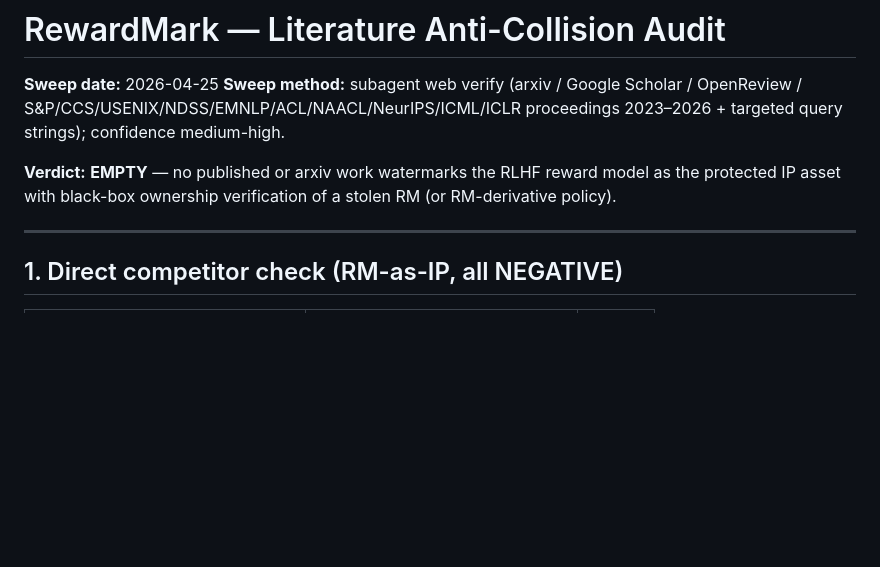
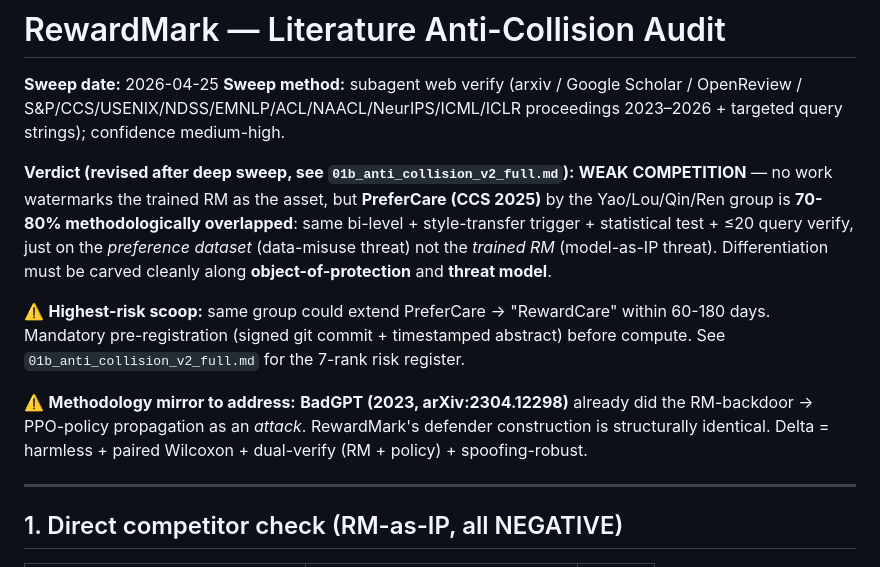
Before and after one commit to yibol9768-alt/multimodal_safety_alignment, a Markdown page: research/01_lit_review.md, the part around the change. Rendered like a GitHub page; blank space fills up the shorter version.

Commit message:
research: anti-collision v2 — PreferCare overlap 4/5, status WEAK COMPETITION

```diff
--- a/research/01_lit_review.md
+++ b/research/01_lit_review.md
@@ -3,7 +3,11 @@
 **Sweep date:** 2026-04-25
 **Sweep method:** subagent web verify (arxiv / Google Scholar / OpenReview / S&P/CCS/USENIX/NDSS/EMNLP/ACL/NAACL/NeurIPS/ICML/ICLR proceedings 2023–2026 + targeted query strings); confidence medium-high.
 
-**Verdict:** **EMPTY** — no published or arxiv work watermarks the RLHF reward model as the protected IP asset with black-box ownership verification of a stolen RM (or RM-derivative policy).
+**Verdict (revised after deep sweep, see `01b_anti_collision_v2_full.md`):** **WEAK COMPETITION** — no work watermarks the trained RM as the asset, but **PreferCare (CCS 2025)** by the Yao/Lou/Qin/Ren group is **70-80% methodologically overlapped**: same bi-level + style-transfer trigger + statistical test + ≤20 query verify, just on the *preference dataset* (data-misuse threat) not the *trained RM* (model-as-IP threat). Differentiation must be carved cleanly along **object-of-protection** and **threat model**.
+
+⚠️ **Highest-risk scoop:** same group could extend PreferCare → "RewardCare" within 60-180 days. Mandatory pre-registration (signed git commit + timestamped abstract) before compute. See `01b_anti_collision_v2_full.md` for the 7-rank risk register.
+
+⚠️ **Methodology mirror to address:** **BadGPT (2023, arXiv:2304.12298)** already did the RM-backdoor → PPO-policy propagation as an *attack*. RewardMark's defender construction is structurally identical. Delta = harmless + paired Wilcoxon + dual-verify (RM + policy) + spoofing-robust.
 
 ---
 
```
Also changed, not shown: research/01b_anti_collision_v2_full.md (added, +131 -0 lines).
